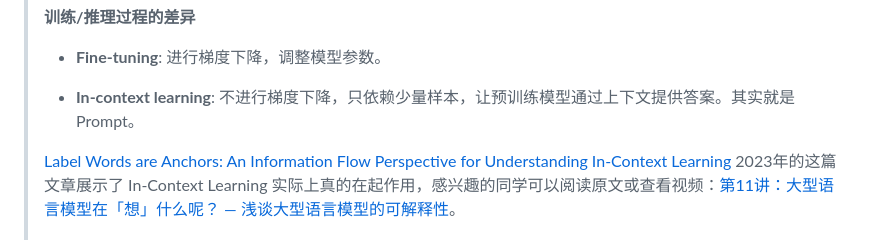
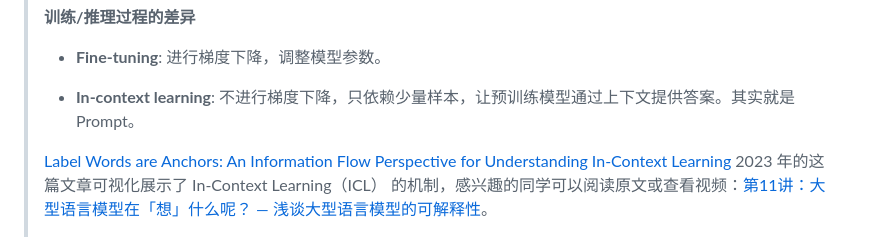
Before and after one commit to Hoper-J/AI-Guide-and-Demos-zh_CN, a Markdown page: Guide/22a. 微调 LLM：实现抽取式问答.md, the part around the change. Rendered like a GitHub page.

```diff
--- a/Guide/22a. 微调 LLM：实现抽取式问答.md
+++ b/Guide/22a. 微调 LLM：实现抽取式问答.md
@@ -902,7 +902,7 @@ print(f"完成！结果保存在 {result_file}")
 >
 > -  **In-context learning**: 不进行梯度下降，只依赖少量样本，让预训练模型通过上下文提供答案。其实就是 Prompt。
 >
->   [Label Words are Anchors: An Information Flow Perspective for Understanding In-Context Learning](https://arxiv.org/pdf/2305.14160) 2023年的这篇文章展示了 In-Context Learning 实际上真的在起作用，感兴趣的同学可以阅读原文或查看视频：[第11讲：大型语言模型在「想」什么呢？ — 浅谈大型语言模型的可解释性](https://www.bilibili.com/video/BV1BJ4m1e7g8/?p=22&share_source=copy_web&vd_source=e46571d631061853c8f9eead71bdb390)。
+>   [Label Words are Anchors: An Information Flow Perspective for Understanding In-Context Learning](https://arxiv.org/pdf/2305.14160) 2023 年的这篇文章可视化展示了 In-Context Learning（ICL） 的机制，感兴趣的同学可以阅读原文或查看视频：[第11讲：大型语言模型在「想」什么呢？ — 浅谈大型语言模型的可解释性](https://www.bilibili.com/video/BV1BJ4m1e7g8/?p=22&share_source=copy_web&vd_source=e46571d631061853c8f9eead71bdb390)。
 >
 >   ![image-20241204135301784](./assets/image-20241204135301784.png)
 >
```
Also changed, not shown: Guide/assets/image-20241204135301784.png (added).
